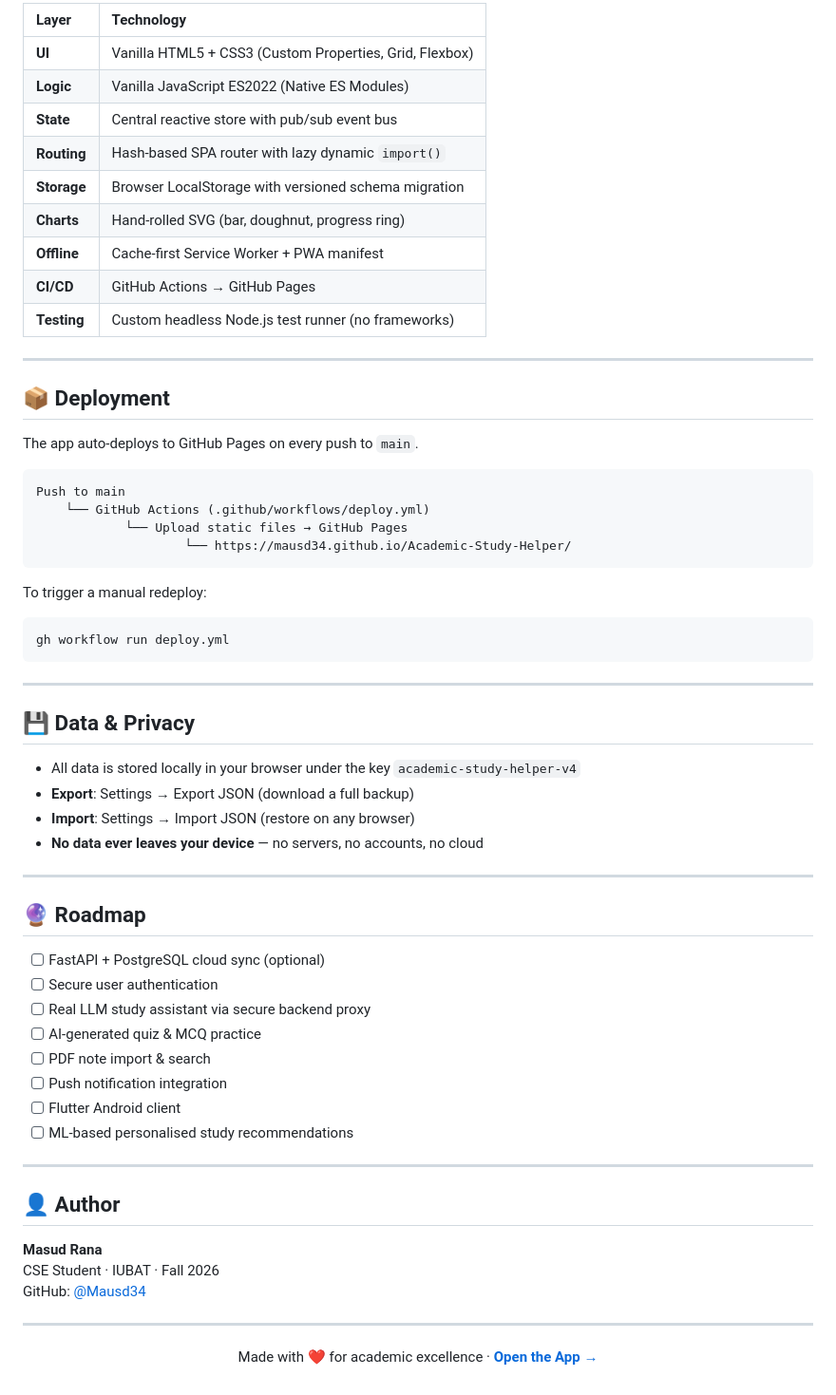
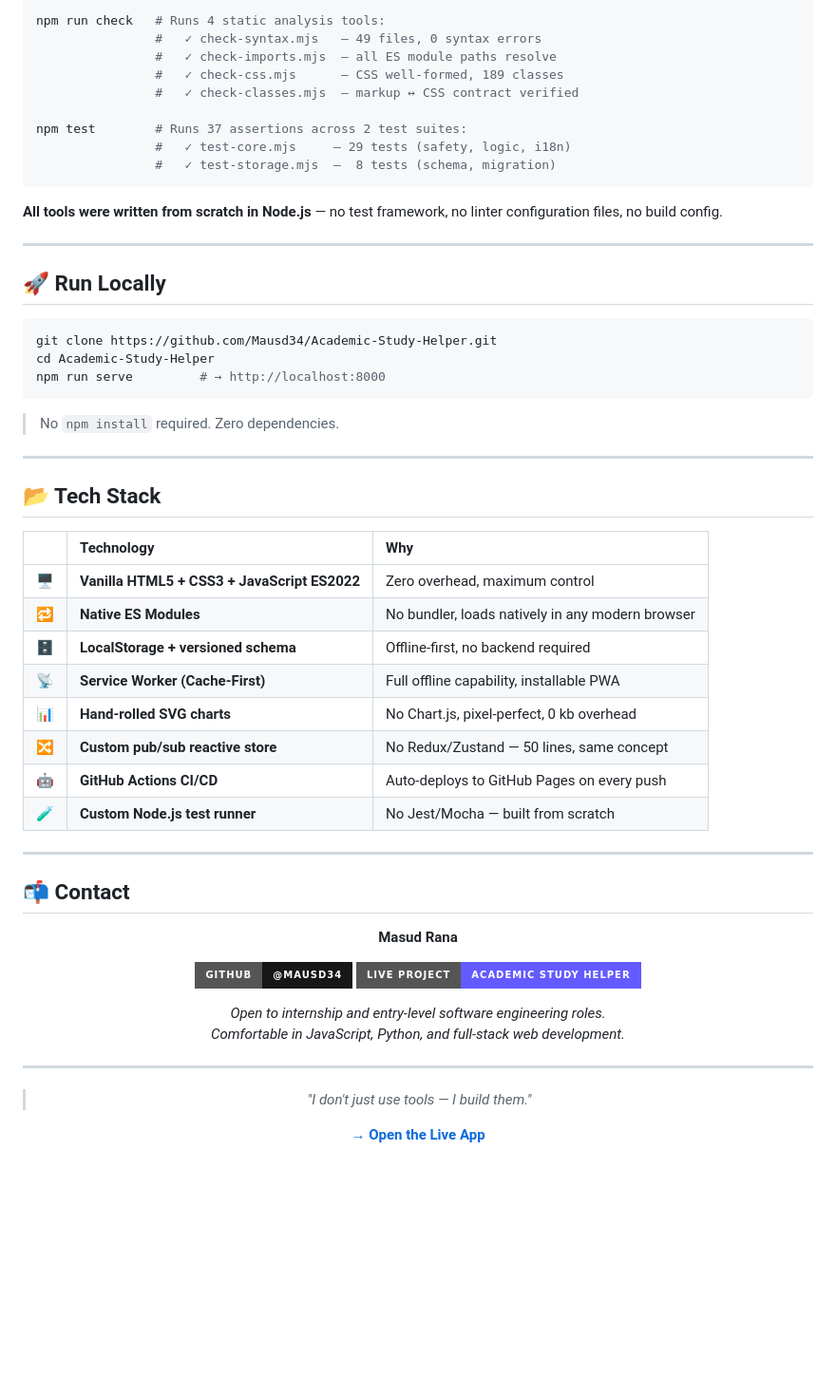
Before and after one commit to Mausd34/Academic-Study-Helper, a Markdown page: README.md, the part around one of its changes. Shown at 95% size. Drawn GitHub-style; badges without logos; blank space fills up the shorter version.

Commit message:
docs: CV-style README showcasing skills and developer profile

````diff
--- a/README.md
+++ b/README.md
@@ -184,69 +235,63 @@ npm test          # 29 core tests + 8 storage tests — must be 0 failures
 
-| Layer | Technology |
-| :--- | :--- |
-| **UI** | Vanilla HTML5 + CSS3 (Custom Properties, Grid, Flexbox) |
-| **Logic** | Vanilla JavaScript ES2022 (Native ES Modules) |
-| **State** | Central reactive store with pub/sub event bus |
-| **Routing** | Hash-based SPA router with lazy dynamic `import()` |
-| **Storage** | Browser LocalStorage with versioned schema migration |
-| **Charts** | Hand-rolled SVG (bar, doughnut, progress ring) |
-| **Offline** | Cache-first Service Worker + PWA manifest |
-| **CI/CD** | GitHub Actions → GitHub Pages |
-| **Testing** | Custom headless Node.js test runner (no frameworks) |
+```bash
+npm run check   # Runs 4 static analysis tools:
+                #   ✓ check-syntax.mjs   — 49 files, 0 syntax errors
+                #   ✓ check-imports.mjs  — all ES module paths resolve
+                #   ✓ check-css.mjs      — CSS well-formed, 189 classes
+                #   ✓ check-classes.mjs  — markup ↔ CSS contract verified
+
+npm test        # Runs 37 assertions across 2 test suites:
+                #   ✓ test-core.mjs     — 29 tests (safety, logic, i18n)
+                #   ✓ test-storage.mjs  —  8 tests (schema, migration)
+```
+
+**All tools were written from scratch in Node.js** — no test framework, no linter configuration files, no build config.
 
 ---
 
-## 📦 Deployment
+## 🚀 Run Locally
 
-The app auto-deploys to GitHub Pages on every push to `main`.
-
-```
-Push to main
-    └── GitHub Actions (.github/workflows/deploy.yml)
-            └── Upload static files → GitHub Pages
-                    └── https://mausd34.github.io/Academic-Study-Helper/
+```bash
+git clone https://github.com/Mausd34/Academic-Study-Helper.git
+cd Academic-Study-Helper
+npm run serve         # → http://localhost:8000
 ```
 
-To trigger a manual redeploy:
-
-```bash
-gh workflow run deploy.yml
-```
+> No `npm install` required. Zero dependencies.
 
 ---
 
-## 💾 Data & Privacy
+## 📂 Tech Stack
 
-- All data is stored locally in your browser under the key `academic-study-helper-v4`
-- **Export**: Settings → Export JSON (download a full backup)
-- **Import**: Settings → Import JSON (restore on any browser)
-- **No data ever leaves your device** — no servers, no accounts, no cloud
+| | Technology | Why |
+| :---: | :--- | :--- |
+| 🖥️ | **Vanilla HTML5 + CSS3 + JavaScript ES2022** | Zero overhead, maximum control |
+| 🔁 | **Native ES Modules** | No bundler, loads natively in any modern browser |
+| 🗄️ | **LocalStorage + versioned schema** | Offline-first, no backend required |
+| 📡 | **Service Worker (Cache-First)** | Full offline capability, installable PWA |
+| 📊 | **Hand-rolled SVG charts** | No Chart.js, pixel-perfect, 0 kb overhead |
+| 🔀 | **Custom pub/sub reactive store** | No Redux/Zustand — 50 lines, same concept |
+| 🤖 | **GitHub Actions CI/CD** | Auto-deploys to GitHub Pages on every push |
+| 🧪 | **Custom Node.js test runner** | No Jest/Mocha — built from scratch |
 
 ---
 
-## 🔮 Roadmap
+## 📬 Contact
 
-- [ ] FastAPI + PostgreSQL cloud sync (optional)
-- [ ] Secure user authentication
-- [ ] Real LLM study assistant via secure backend proxy
-- [ ] AI-generated quiz & MCQ practice
-- [ ] PDF note import & search
-- [ ] Push notification integration
-- [ ] Flutter Android client
-- [ ] ML-based personalised study recommendations
+<div align="center">
+
+**Masud Rana**
+
+[![GitHub](https://img.shields.io/badge/GitHub-@Mausd34-181717?style=for-the-badge&logo=github)](https://github.com/Mausd34)
+[![Live Project](https://img.shields.io/badge/Live_Project-Academic_Study_Helper-635bff?style=for-the-badge&logo=pwa)](https://mausd34.github.io/Academic-Study-Helper/)
+
+*Open to internship and entry-level software engineering roles.*
+*Comfortable in JavaScript, Python, and full-stack web development.*
 
 ---
 
-## 👤 Author
+> *"I don't just use tools — I build them."*
 
-**Masud Rana**
-CSE Student · IUBAT · Fall 2026
-GitHub: [@Mausd34](https://github.com/Mausd34)
-
----
-
-<div align="center">
-
-Made with ❤️ for academic excellence · **[Open the App →](https://mausd34.github.io/Academic-Study-Helper/)**
+**[→ Open the Live App](https://mausd34.github.io/Academic-Study-Helper/)**
 
 </div>
````
Also changed, not shown: other parts of README.md (+194 -143 lines).
